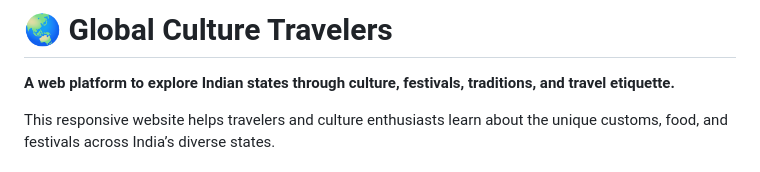
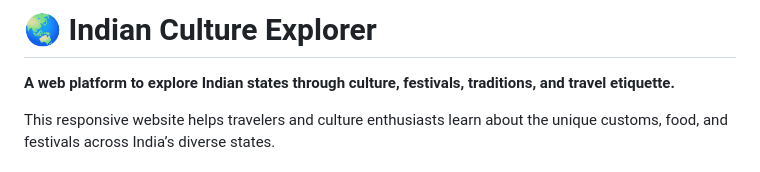
Before and after one commit to AnujS394/Global-Culture-Travelers, a Markdown page: README.md, the part around the change. Drawn GitHub-style.

```diff
--- a/README.md
+++ b/README.md
@@ -1,4 +1,4 @@
-# 🌏 Global Culture Travelers
+# 🌏 Indian Culture Explorer
 
 **A web platform to explore Indian states through culture, festivals, traditions, and travel etiquette.**
 
```
